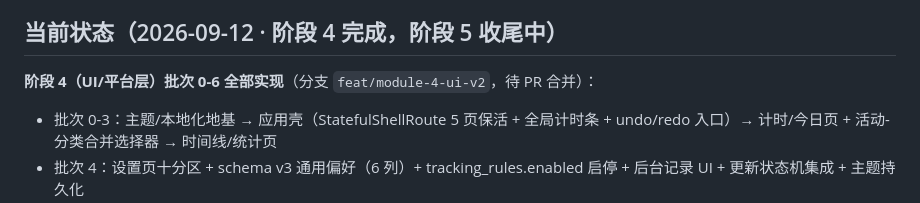
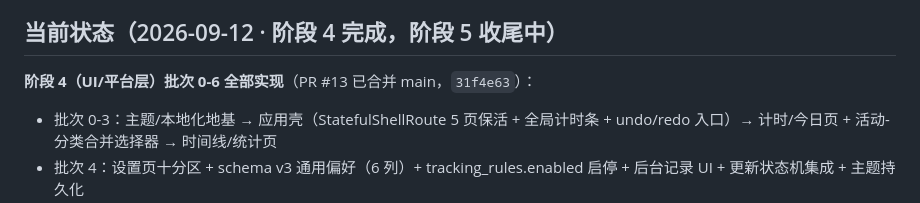
Before and after one commit to IanMuh/TimeTrack2, a Markdown page: PROGRESS.md, the part around the change. GitHub-like rendering.

Commit message:
docs(progress): 阶段 4 合并状态收口——批次 0-6 PR #13 已进 main

```diff
--- a/PROGRESS.md
+++ b/PROGRESS.md
@@ -5,7 +5,7 @@
 
 ## 当前状态（2026-09-12 · 阶段 4 完成，阶段 5 收尾中）
 
-**阶段 4（UI/平台层）批次 0-6 全部实现**（分支 `feat/module-4-ui-v2`，待 PR 合并）：
+**阶段 4（UI/平台层）批次 0-6 全部实现**（PR #13 已合并 main，`31f4e63`）：
 - 批次 0-3：主题/本地化地基 → 应用壳（StatefulShellRoute 5 页保活 + 全局计时条 + undo/redo 入口）→ 计时/今日页 + 活动-分类合并选择器 → 时间线/统计页
 - 批次 4：设置页十分区 + schema v3 通用偏好（6 列）+ tracking_rules.enabled 启停 + 后台记录 UI + 更新状态机集成 + 主题持久化
 - 批次 5：entry_update/activity_create 指令收口（单条撤销）；统计过滤下沉 compute（分类筛选/排除自动）；提醒弹窗体系（运行阈值/快速提醒/可疑条目三场景 + 手动会话保持防冲突）；l10n 收口
```
